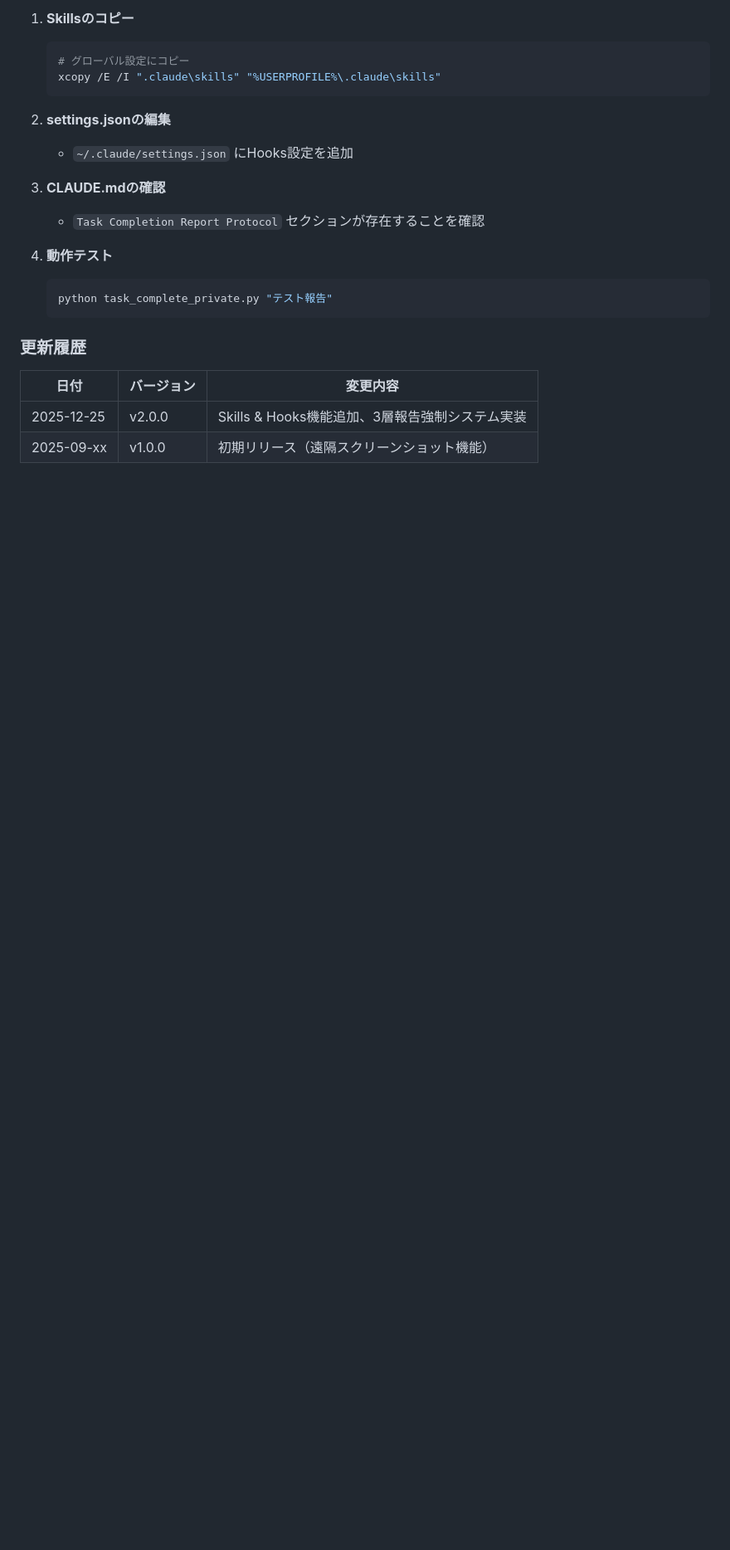
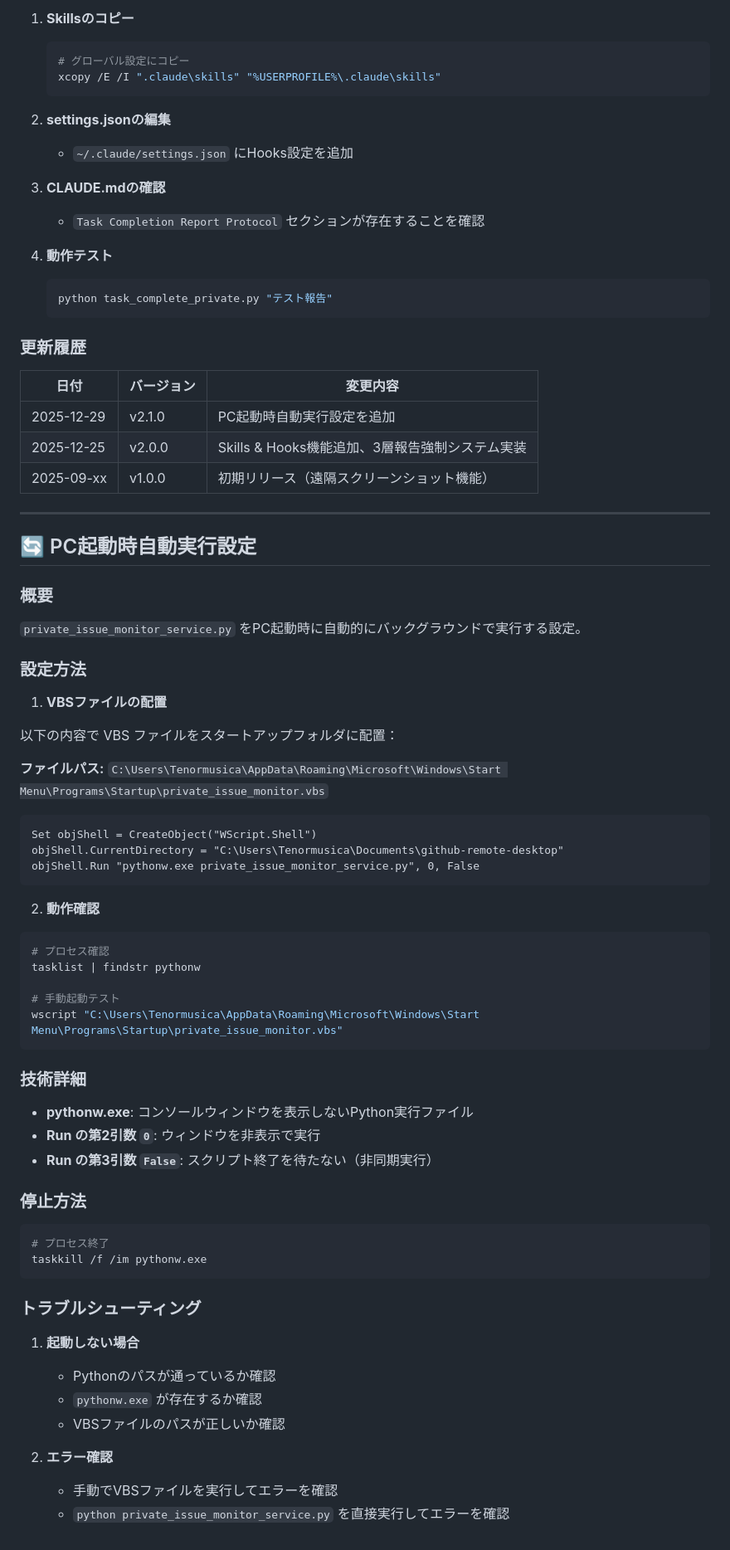
Before and after one commit to Tenormusica2024/web-remote-desktop, a Markdown page: README.md, the part around the change. Shown at 83% size. Rendered like a GitHub page; blank space fills up the shorter version.

Commit message:
docs: PC起動時自動実行設定セクションを追加
- private_issue_monitor_service.py のスタートアップ自動起動設定を追加
- VBSファイルによるバックグラウンド実行方法を記載
- 停止方法・トラブルシューティングを追加

🤖 Generated with [Claude Code](https://claude.ai/code)

Co-Authored-By: Claude <noreply@anthropic.com>

````diff
--- a/README.md
+++ b/README.md
@@ -395,5 +395,62 @@ powershell -ExecutionPolicy Bypass -File ".claude\hooks\github-issue-reporter.ps
 
 | 日付 | バージョン | 変更内容 |
 |------|-----------|---------|
+| 2025-12-29 | v2.1.0 | PC起動時自動実行設定を追加 |
 | 2025-12-25 | v2.0.0 | Skills & Hooks機能追加、3層報告強制システム実装 |
 | 2025-09-xx | v1.0.0 | 初期リリース（遠隔スクリーンショット機能） |
+
+---
+
+## 🔄 PC起動時自動実行設定
+
+### 概要
+
+`private_issue_monitor_service.py` をPC起動時に自動的にバックグラウンドで実行する設定。
+
+### 設定方法
+
+1. **VBSファイルの配置**
+
+以下の内容で VBS ファイルをスタートアップフォルダに配置：
+
+**ファイルパス:** `C:\Users\Tenormusica\AppData\Roaming\Microsoft\Windows\Start Menu\Programs\Startup\private_issue_monitor.vbs`
+
+```vbs
+Set objShell = CreateObject("WScript.Shell")
+objShell.CurrentDirectory = "C:\Users\Tenormusica\Documents\github-remote-desktop"
+objShell.Run "pythonw.exe private_issue_monitor_service.py", 0, False
+```
+
+2. **動作確認**
+
+```bash
+# プロセス確認
+tasklist | findstr pythonw
+
+# 手動起動テスト
+wscript "C:\Users\Tenormusica\AppData\Roaming\Microsoft\Windows\Start Menu\Programs\Startup\private_issue_monitor.vbs"
+```
+
+### 技術詳細
+
+- **pythonw.exe**: コンソールウィンドウを表示しないPython実行ファイル
+- **Run の第2引数 `0`**: ウィンドウを非表示で実行
+- **Run の第3引数 `False`**: スクリプト終了を待たない（非同期実行）
+
+### 停止方法
+
+```bash
+# プロセス終了
+taskkill /f /im pythonw.exe
+```
+
+### トラブルシューティング
+
+1. **起動しない場合**
+   - Pythonのパスが通っているか確認
+   - `pythonw.exe` が存在するか確認
+   - VBSファイルのパスが正しいか確認
+
+2. **エラー確認**
+   - 手動でVBSファイルを実行してエラーを確認
+   - `python private_issue_monitor_service.py` を直接実行してエラーを確認
````
